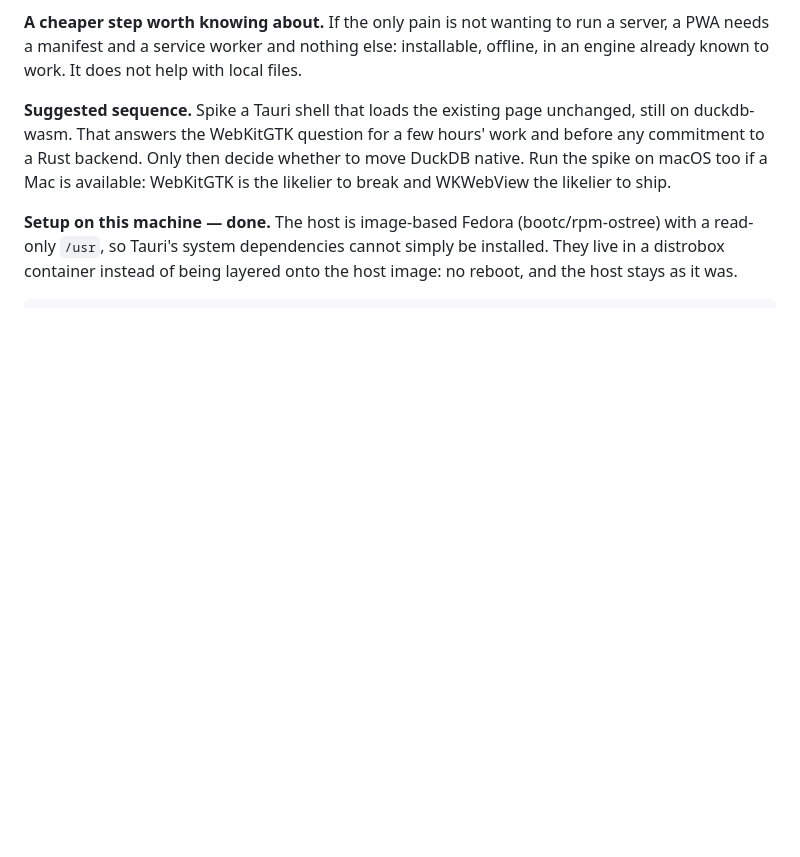
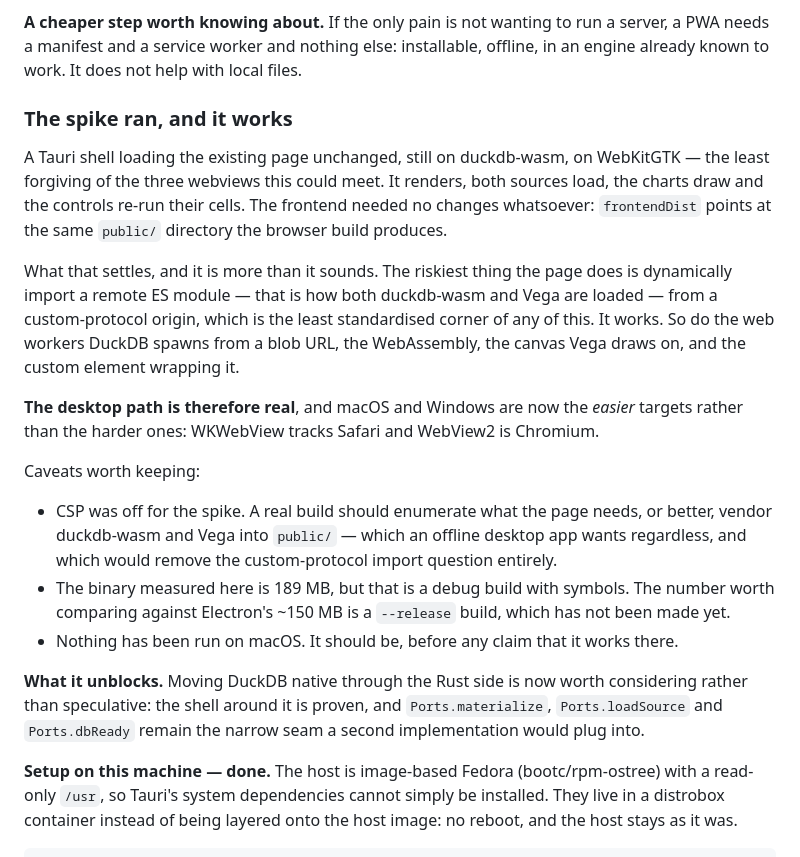
Before and after one commit to eelcoh/duckpad, a Markdown page: ROADMAP.md, the part around the change. Rendered like a GitHub page; blank space fills up the shorter version.

Commit message:
Record that the desktop spike works
A Tauri shell on WebKitGTK — the least forgiving of the three webviews
this could meet — renders the page, loads both sources, draws the charts
and re-runs cells from the controls, with no frontend changes at all.

What that settles is more than it sounds. The riskiest thing the page
does is dynamically import a remote ES module from a custom-protocol
origin, which is how both duckdb-wasm and Vega are loaded and the least
standardised corner of any of it. It works, and so do the workers DuckDB
spawns from a blob URL, the WebAssembly, the canvas and the custom
element. macOS and Windows are now the easier targets rather than the
harder ones, since WKWebView tracks Safari and WebView2 is Chromium.

Three caveats are recorded rather than left implied: CSP was off for the
spike and a real build should enumerate what the page needs or vendor
the two CDN dependencies outright; the 189 MB binary is a debug build
and the number worth comparing against Electron is a release one, which
has not been made; and nothing has run on macOS, so nothing should be
claimed about it.

This makes moving DuckDB native through the Rust side worth considering
rather than speculative — the shell around it is proven, and the three
ports remain the narrow seam a second implementation would plug into.

Co-Authored-By: Claude Opus 5 <noreply@anthropic.com>
Claude-Session: https://claude.ai/code/session_01DnwssLWW22BeNGtC78WqQN

```diff
--- a/ROADMAP.md
+++ b/ROADMAP.md
@@ -1195,12 +1195,42 @@ to run a server, a PWA needs a manifest and a service worker and nothing
 else: installable, offline, in an engine already known to work. It does
 not help with local files.
 
-**Suggested sequence.** Spike a Tauri shell that loads the existing page
-unchanged, still on duckdb-wasm. That answers the WebKitGTK question for
-a few hours' work and before any commitment to a Rust backend. Only then
-decide whether to move DuckDB native. Run the spike on macOS too if a
-Mac is available: WebKitGTK is the likelier to break and WKWebView the
-likelier to ship.
+### The spike ran, and it works
+
+A Tauri shell loading the existing page unchanged, still on duckdb-wasm,
+on WebKitGTK — the least forgiving of the three webviews this could
+meet. It renders, both sources load, the charts draw and the controls
+re-run their cells. The frontend needed no changes whatsoever:
+`frontendDist` points at the same `public/` directory the browser build
+produces.
+
+What that settles, and it is more than it sounds. The riskiest thing the
+page does is dynamically import a remote ES module — that is how both
+duckdb-wasm and Vega are loaded — from a custom-protocol origin, which
+is the least standardised corner of any of this. It works. So do the web
+workers DuckDB spawns from a blob URL, the WebAssembly, the canvas Vega
+draws on, and the custom element wrapping it.
+
+**The desktop path is therefore real**, and macOS and Windows are now
+the *easier* targets rather than the harder ones: WKWebView tracks
+Safari and WebView2 is Chromium.
+
+Caveats worth keeping:
+
+- CSP was off for the spike. A real build should enumerate what the page
+  needs, or better, vendor duckdb-wasm and Vega into `public/` — which
+  an offline desktop app wants regardless, and which would remove the
+  custom-protocol import question entirely.
+- The binary measured here is 189 MB, but that is a debug build with
+  symbols. The number worth comparing against Electron's ~150 MB is a
+  `--release` build, which has not been made yet.
+- Nothing has been run on macOS. It should be, before any claim that it
+  works there.
+
+**What it unblocks.** Moving DuckDB native through the Rust side is now
+worth considering rather than speculative: the shell around it is
+proven, and `Ports.materialize`, `Ports.loadSource` and `Ports.dbReady`
+remain the narrow seam a second implementation would plug into.
 
 **Setup on this machine — done.** The host is image-based Fedora
 (bootc/rpm-ostree) with a read-only `/usr`, so Tauri's system
```
